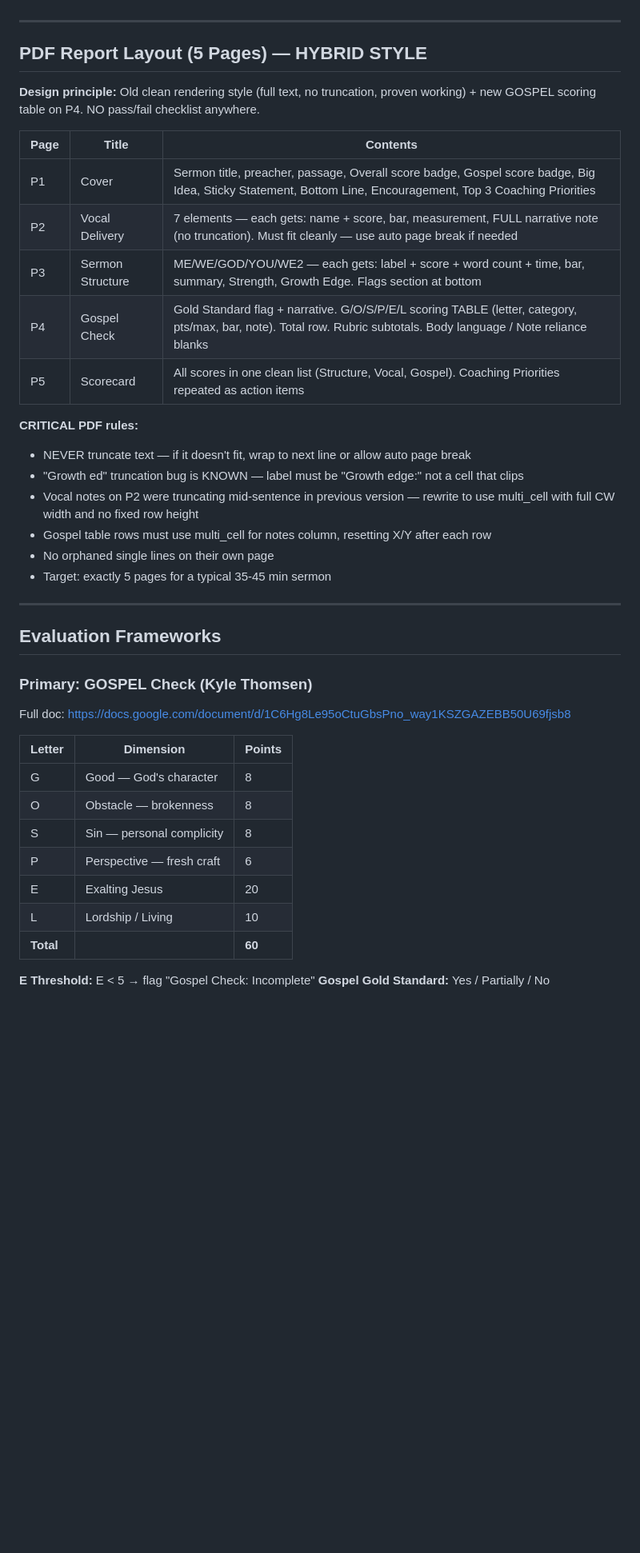
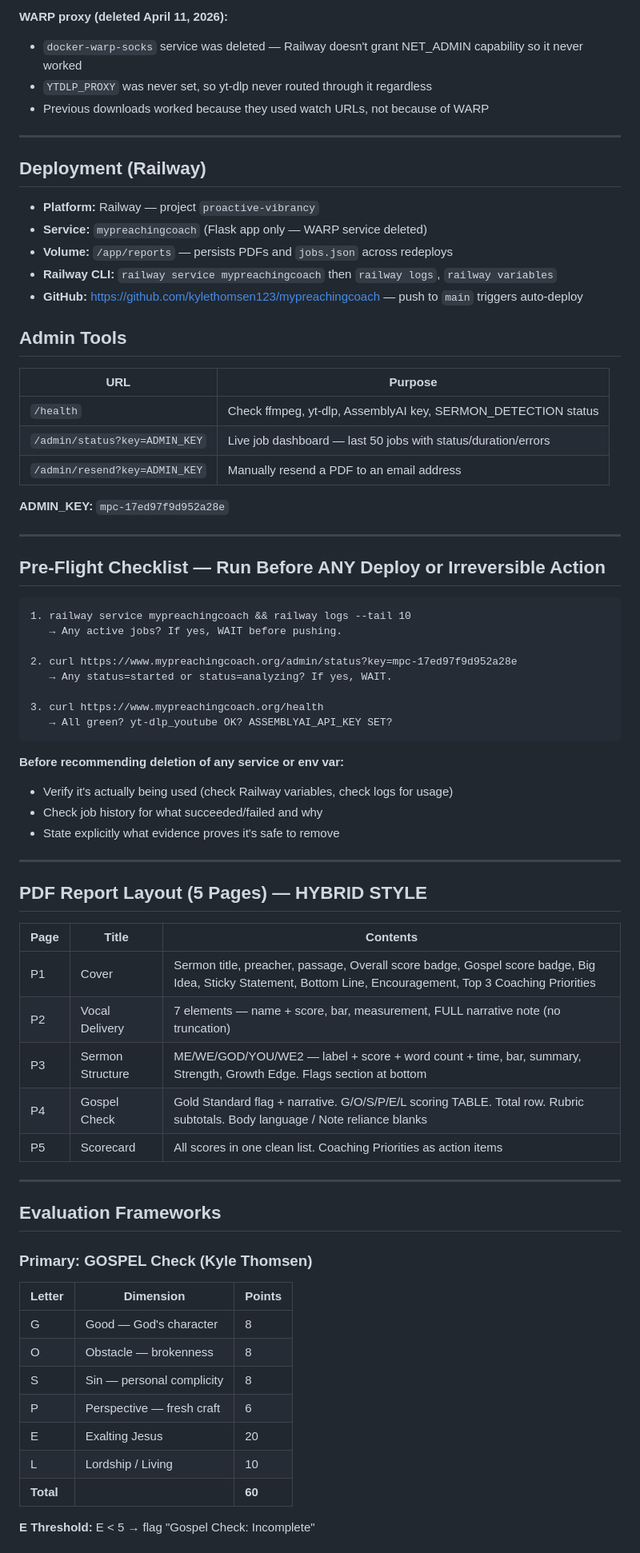
Before and after one commit to kylethomsen123/mypreachingcoach, a Markdown page: CLAUDE.md, the part around one of its changes. Shown at 80% size. GitHub-like rendering; blank space fills up the shorter version.

````diff
--- a/CLAUDE.md
+++ b/CLAUDE.md
@@ -35,33 +65,65 @@ It transcribes a sermon (from YouTube URL or local file), analyzes acoustics, an
+**WARP proxy (deleted April 11, 2026):**
+- `docker-warp-socks` service was deleted — Railway doesn't grant NET_ADMIN capability so it never worked
+- `YTDLP_PROXY` was never set, so yt-dlp never routed through it regardless
+- Previous downloads worked because they used watch URLs, not because of WARP
+
+---
+
+## Deployment (Railway)
+
+- **Platform:** Railway — project `proactive-vibrancy`
+- **Service:** `mypreachingcoach` (Flask app only — WARP service deleted)
+- **Volume:** `/app/reports` — persists PDFs and `jobs.json` across redeploys
+- **Railway CLI:** `railway service mypreachingcoach` then `railway logs`, `railway variables`
+- **GitHub:** https://github.com/kylethomsen123/mypreachingcoach — push to `main` triggers auto-deploy
+
+## Admin Tools
+
+| URL | Purpose |
+|-----|---------|
+| `/health` | Check ffmpeg, yt-dlp, AssemblyAI key, SERMON_DETECTION status |
+| `/admin/status?key=ADMIN_KEY` | Live job dashboard — last 50 jobs with status/duration/errors |
+| `/admin/resend?key=ADMIN_KEY` | Manually resend a PDF to an email address |
+
+**ADMIN_KEY:** `mpc-17ed97f9d952a28e`
+
+---
+
+## Pre-Flight Checklist — Run Before ANY Deploy or Irreversible Action
+
+```
+1. railway service mypreachingcoach && railway logs --tail 10
+   → Any active jobs? If yes, WAIT before pushing.
+
+2. curl https://www.mypreachingcoach.org/admin/status?key=mpc-17ed97f9d952a28e
+   → Any status=started or status=analyzing? If yes, WAIT.
+
+3. curl https://www.mypreachingcoach.org/health
+   → All green? yt-dlp_youtube OK? ASSEMBLYAI_API_KEY SET?
+```
+
+**Before recommending deletion of any service or env var:**
+- Verify it's actually being used (check Railway variables, check logs for usage)
+- Check job history for what succeeded/failed and why
+- State explicitly what evidence proves it's safe to remove
 
 ---
 
 ## PDF Report Layout (5 Pages) — HYBRID STYLE
 
-**Design principle:** Old clean rendering style (full text, no truncation, proven working) + new GOSPEL scoring table on P4. NO pass/fail checklist anywhere.
-
 | Page | Title | Contents |
 |------|-------|----------|
 | P1 | Cover | Sermon title, preacher, passage, Overall score badge, Gospel score badge, Big Idea, Sticky Statement, Bottom Line, Encouragement, Top 3 Coaching Priorities |
-| P2 | Vocal Delivery | 7 elements — each gets: name + score, bar, measurement, FULL narrative note (no truncation). Must fit cleanly — use auto page break if needed |
-| P3 | Sermon Structure | ME/WE/GOD/YOU/WE2 — each gets: label + score + word count + time, bar, summary, Strength, Growth Edge. Flags section at bottom |
-| P4 | Gospel Check | Gold Standard flag + narrative. G/O/S/P/E/L scoring TABLE (letter, category, pts/max, bar, note). Total row. Rubric subtotals. Body language / Note reliance blanks |
-| P5 | Scorecard | All scores in one clean list (Structure, Vocal, Gospel). Coaching Priorities repeated as action items |
-
-**CRITICAL PDF rules:**
-- NEVER truncate text — if it doesn't fit, wrap to next line or allow auto page break
-- "Growth ed" truncation bug is KNOWN — label must be "Growth edge:" not a cell that clips
-- Vocal notes on P2 were truncating mid-sentence in previous version — rewrite to use multi_cell with full CW width and no fixed row height
-- Gospel table rows must use multi_cell for notes column, resetting X/Y after each row
-- No orphaned single lines on their own page
-- Target: exactly 5 pages for a typical 35-45 min sermon
+| P2 | Vocal Delivery | 7 elements — name + score, bar, measurement, FULL narrative note (no truncation) |
+| P3 | Sermon Structure | ME/WE/GOD/YOU/WE2 — label + score + word count + time, bar, summary, Strength, Growth Edge. Flags section at bottom |
+| P4 | Gospel Check | Gold Standard flag + narrative. G/O/S/P/E/L scoring TABLE. Total row. Rubric subtotals. Body language / Note reliance blanks |
+| P5 | Scorecard | All scores in one clean list. Coaching Priorities as action items |
 
 ---
 
 ## Evaluation Frameworks
 
 ### Primary: GOSPEL Check (Kyle Thomsen)
-Full doc: https://docs.google.com/document/d/1C6Hg8Le95oCtuGbsPno_way1KSZGAZEBB50U69fjsb8
-
 | Letter | Dimension | Points |
 |--------|-----------|--------|
 | G | Good — God's character | 8 |
@@ -73,5 +135,4 @@ Full doc: https://docs.google.com/document/d/1C6Hg8Le95oCtuGbsPno_way1KSZGAZEBB5
 | **Total** | | **60** |
 
 **E Threshold:** E < 5 → flag "Gospel Check: Incomplete"
-**Gospel Gold Standard:** Yes / Partially / No
 
````
Also changed, not shown: other parts of CLAUDE.md (+57 -89 lines).
